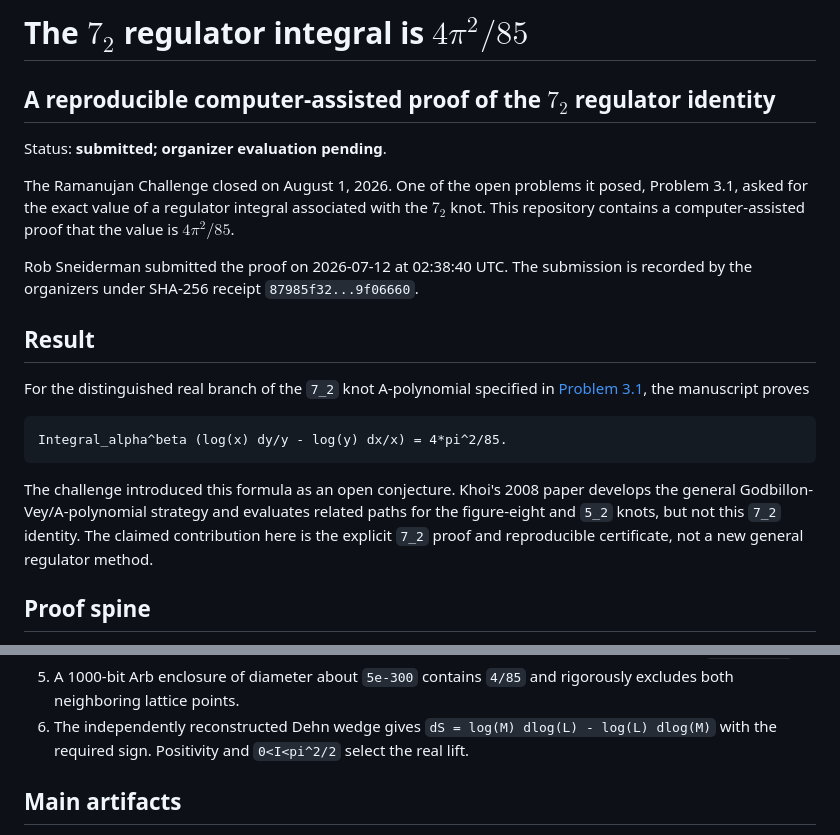
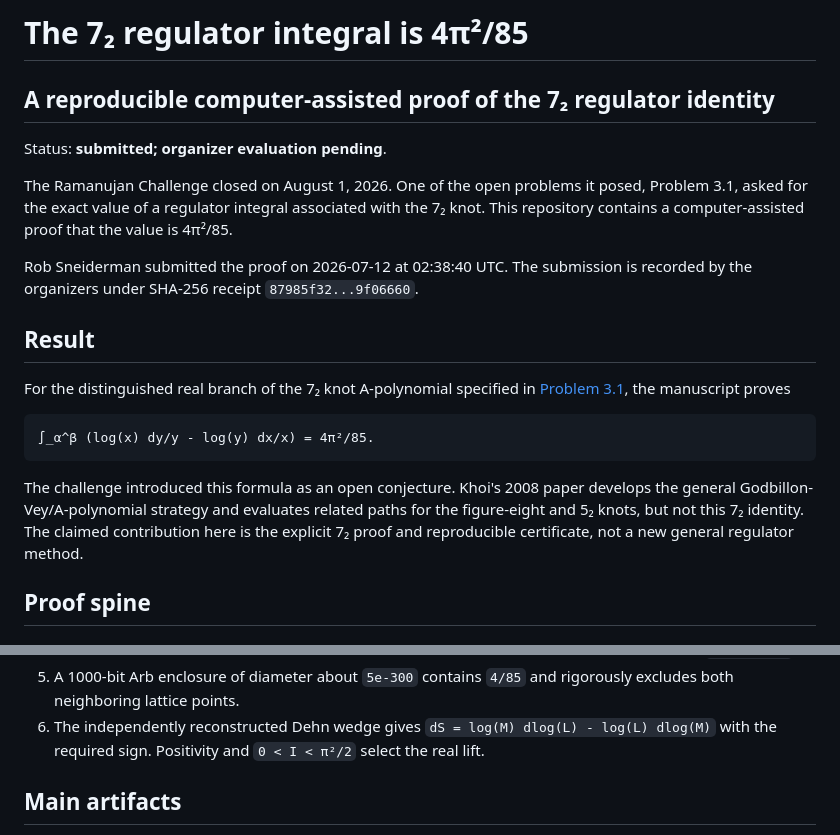
Before and after one commit to Robby955/ramanujan-challenge-3.1, a Markdown page: README.md, 2 parts joined by grey strips. Rendered like a GitHub page.

Commit message:
docs: use mobile-safe mathematical notation

````diff
--- a/README.md
+++ b/README.md
@@ -1,13 +1,13 @@
-# The $7_2$ regulator integral is $4\pi^2/85$
+# The 7₂ regulator integral is 4π²/85
 
-## A reproducible computer-assisted proof of the $7_2$ regulator identity
+## A reproducible computer-assisted proof of the 7₂ regulator identity
 
 Status: **submitted; organizer evaluation pending**.
 
 The Ramanujan Challenge closed on August 1, 2026. One of the open problems it
 posed, Problem 3.1, asked for the exact value of a regulator integral associated
-with the $7_2$ knot. This repository contains a computer-assisted proof that the
-value is $4\pi^2/85$.
+with the 7₂ knot. This repository contains a computer-assisted proof that the
+value is 4π²/85.
 
 Rob Sneiderman submitted the proof on 2026-07-12 at 02:38:40 UTC. The
 submission is recorded by the organizers under SHA-256 receipt
@@ -15,18 +15,18 @@ submission is recorded by the organizers under SHA-256 receipt
 
 ## Result
 
-For the distinguished real branch of the `7_2` knot A-polynomial specified in
+For the distinguished real branch of the 7₂ knot A-polynomial specified in
 [Problem 3.1](https://www.ramanujanmachine.com/ramanujan-challenge/), the
 manuscript proves
 
 ```text
-Integral_alpha^beta (log(x) dy/y - log(y) dx/x) = 4*pi^2/85.
+∫_α^β (log(x) dy/y - log(y) dx/x) = 4π²/85.
 ```
 
 The challenge introduced this formula as an open conjecture. Khoi's 2008 paper
 develops the general Godbillon-Vey/A-polynomial strategy and evaluates related
-paths for the figure-eight and `5_2` knots, but not this `7_2` identity. The
-claimed contribution here is the explicit `7_2` proof and reproducible
+paths for the figure-eight and 5₂ knots, but not this 7₂ identity. The
+claimed contribution here is the explicit 7₂ proof and reproducible
 certificate, not a new general regulator method.
 
 ## Proof spine
@@ -45,7 +45,7 @@ certificate, not a new general regulator method.
    rigorously excludes both neighboring lattice points.
 6. The independently reconstructed Dehn wedge gives
    `dS = log(M) dlog(L) - log(L) dlog(M)` with the required sign. Positivity
-   and `0<I<pi^2/2` select the real lift.
+   and `0 < I < π²/2` select the real lift.
 
 ## Main artifacts
 
````
